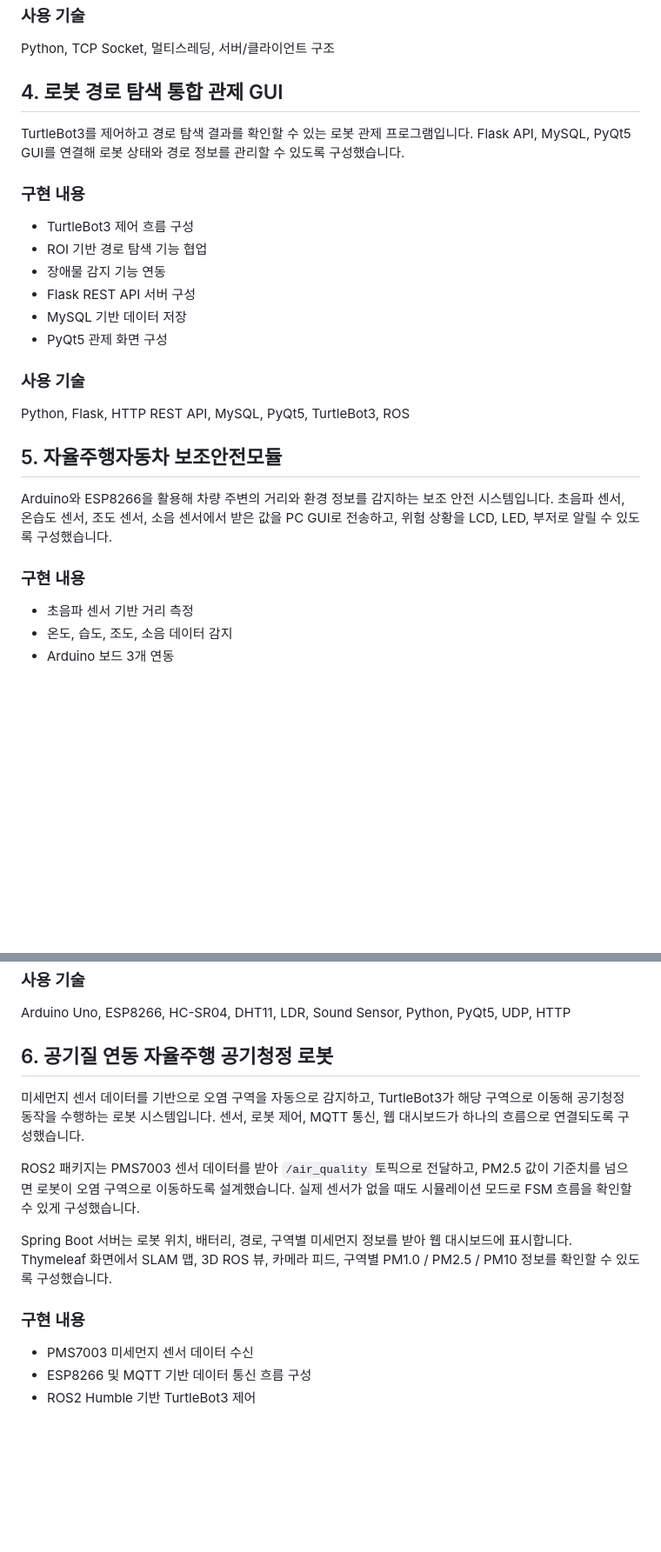
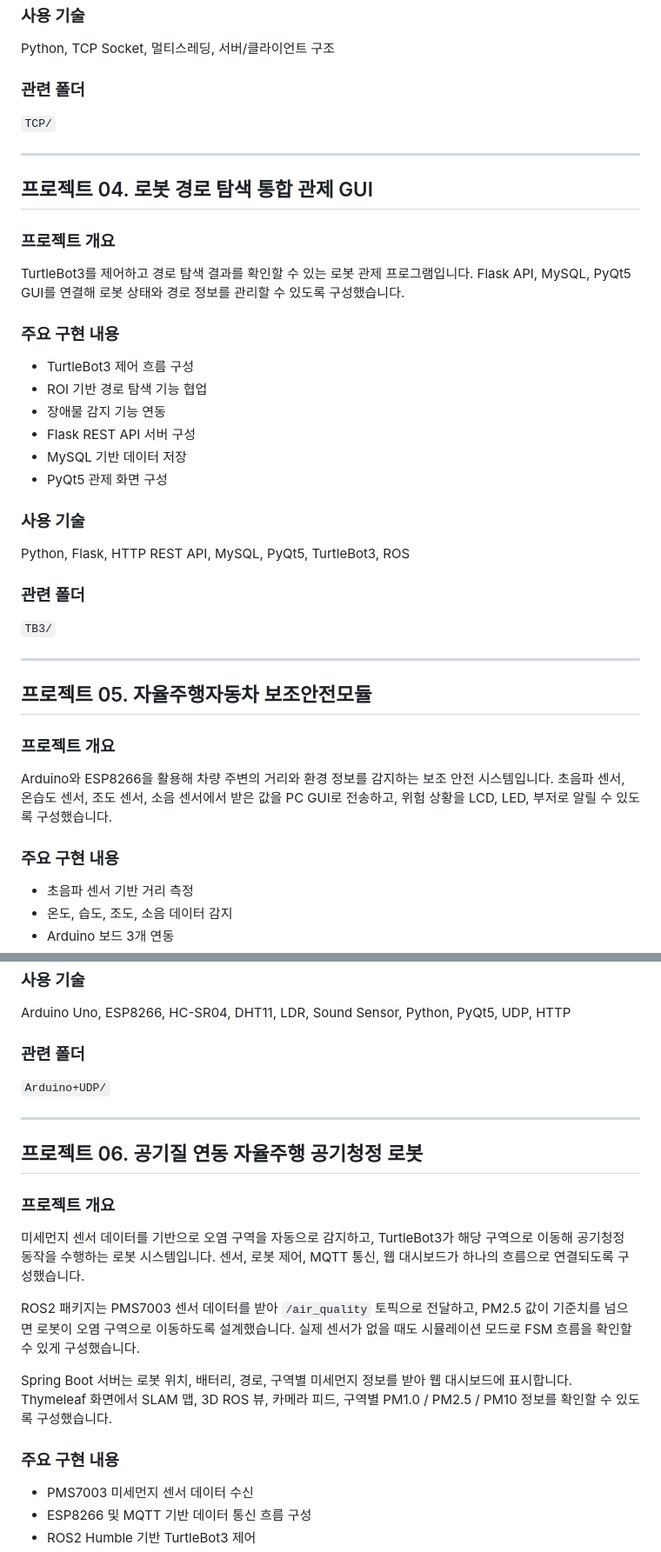
Before and after one commit to kimayeong21/R2-cleaned, a Markdown page: README.md, 2 parts joined by grey strips. Shown at 87% size. GitHub-like rendering; blank space fills up the shorter version.

```diff
--- a/README.md
+++ b/README.md
@@ -80,11 +99,19 @@ Python, PyQt5, pandas, CSV
 
 Python, TCP Socket, 멀티스레딩, 서버/클라이언트 구조
 
-## 4. 로봇 경로 탐색 통합 관제 GUI
+### 관련 폴더
+
+`TCP/`
+
+---
+
+## 프로젝트 04. 로봇 경로 탐색 통합 관제 GUI
+
+### 프로젝트 개요
 
 TurtleBot3를 제어하고 경로 탐색 결과를 확인할 수 있는 로봇 관제 프로그램입니다. Flask API, MySQL, PyQt5 GUI를 연결해 로봇 상태와 경로 정보를 관리할 수 있도록 구성했습니다.
 
-### 구현 내용
+### 주요 구현 내용
 
 - TurtleBot3 제어 흐름 구성
 - ROI 기반 경로 탐색 기능 협업
@@ -97,11 +124,19 @@ TurtleBot3를 제어하고 경로 탐색 결과를 확인할 수 있는 로봇
 
 Python, Flask, HTTP REST API, MySQL, PyQt5, TurtleBot3, ROS
 
-## 5. 자율주행자동차 보조안전모듈
+### 관련 폴더
+
+`TB3/`
+
+---
+
+## 프로젝트 05. 자율주행자동차 보조안전모듈
+
+### 프로젝트 개요
 
 Arduino와 ESP8266을 활용해 차량 주변의 거리와 환경 정보를 감지하는 보조 안전 시스템입니다. 초음파 센서, 온습도 센서, 조도 센서, 소음 센서에서 받은 값을 PC GUI로 전송하고, 위험 상황을 LCD, LED, 부저로 알릴 수 있도록 구성했습니다.
 
-### 구현 내용
+### 주요 구현 내용
 
 - 초음파 센서 기반 거리 측정
 - 온도, 습도, 조도, 소음 데이터 감지
@@ -118,7 +153,15 @@ Board1은 4방향 근접 거리를 측정하고 UDP로 데이터를 전송합니
 
 Arduino Uno, ESP8266, HC-SR04, DHT11, LDR, Sound Sensor, Python, PyQt5, UDP, HTTP
 
-## 6. 공기질 연동 자율주행 공기청정 로봇
+### 관련 폴더
+
+`Arduino+UDP/`
+
+---
+
+## 프로젝트 06. 공기질 연동 자율주행 공기청정 로봇
+
+### 프로젝트 개요
 
 미세먼지 센서 데이터를 기반으로 오염 구역을 자동으로 감지하고, TurtleBot3가 해당 구역으로 이동해 공기청정 동작을 수행하는 로봇 시스템입니다. 센서, 로봇 제어, MQTT 통신, 웹 대시보드가 하나의 흐름으로 연결되도록 구성했습니다.
 
@@ -126,7 +169,7 @@ ROS2 패키지는 PMS7003 센서 데이터를 받아 `/air_quality` 토픽으로
 
 Spring Boot 서버는 로봇 위치, 배터리, 경로, 구역별 미세먼지 정보를 받아 웹 대시보드에 표시합니다. Thymeleaf 화면에서 SLAM 맵, 3D ROS 뷰, 카메라 피드, 구역별 PM1.0 / PM2.5 / PM10 정보를 확인할 수 있도록 구성했습니다.
 
-### 구현 내용
+### 주요 구현 내용
 
 - PMS7003 미세먼지 센서 데이터 수신
 - ESP8266 및 MQTT 기반 데이터 통신 흐름 구성
```
Also changed, not shown: other parts of README.md (+42 -17 lines).
